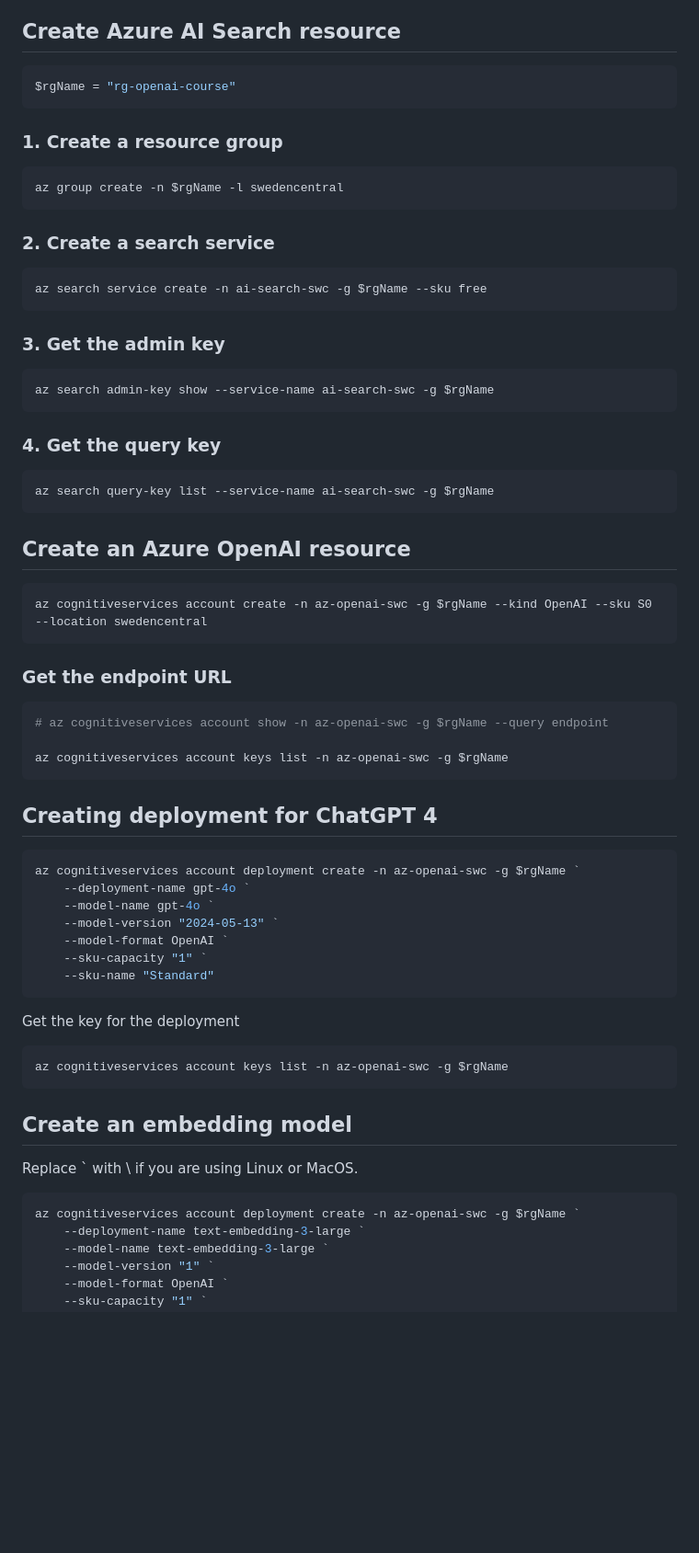
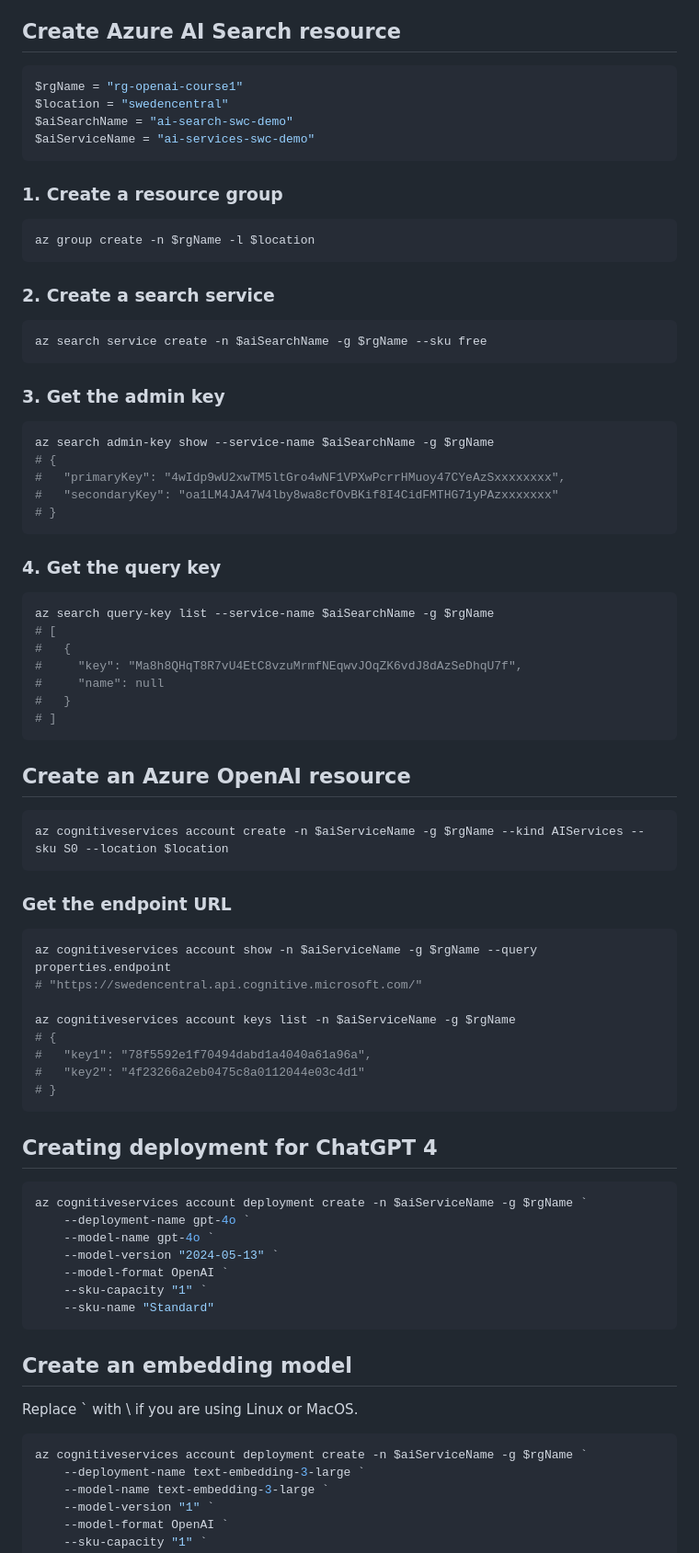
Before and after one commit to HoussemDellai/ai-course, a Markdown page: 100-rag-intro/README.md, the part around one of its changes. Shown at 92% size. Rendered like a GitHub page; blank space fills up the shorter version.

````diff
--- a/100-rag-intro/README.md
+++ b/100-rag-intro/README.md
@@ -7,51 +7,69 @@ This repository contains the code and instructions to create a RAG (Retrieval Au
 ## Create Azure AI Search resource
 
 ```sh
-$rgName = "rg-openai-course"
+$rgName = "rg-openai-course1"
+$location = "swedencentral"
+$aiSearchName = "ai-search-swc-demo"
+$aiServiceName = "ai-services-swc-demo"
 ```
 
 ### 1. Create a resource group
 
 ```sh
-az group create -n $rgName -l swedencentral
+az group create -n $rgName -l $location
 ```
 
 ### 2. Create a search service
 
 ```sh
-az search service create -n ai-search-swc -g $rgName --sku free
+az search service create -n $aiSearchName -g $rgName --sku free
 ```
 
 ### 3. Get the admin key
 
 ```sh
-az search admin-key show --service-name ai-search-swc -g $rgName
+az search admin-key show --service-name $aiSearchName -g $rgName
+# {
+#   "primaryKey": "4wIdp9wU2xwTM5ltGro4wNF1VPXwPcrrHMuoy47CYeAzSxxxxxxxx",
+#   "secondaryKey": "oa1LM4JA47W4lby8wa8cfOvBKif8I4CidFMTHG71yPAzxxxxxxx"
+# }
 ```
 
 ### 4. Get the query key
 
 ```sh
-az search query-key list --service-name ai-search-swc -g $rgName
+az search query-key list --service-name $aiSearchName -g $rgName
+# [
+#   {
+#     "key": "Ma8h8QHqT8R7vU4EtC8vzuMrmfNEqwvJOqZK6vdJ8dAzSeDhqU7f",
+#     "name": null
+#   }
+# ]
 ```
 
 ## Create an Azure OpenAI resource
 
 ```sh
-az cognitiveservices account create -n az-openai-swc -g $rgName --kind OpenAI --sku S0 --location swedencentral
+az cognitiveservices account create -n $aiServiceName -g $rgName --kind AIServices --sku S0 --location $location
 ```
 
 ### Get the endpoint URL
 
 ```sh
-# az cognitiveservices account show -n az-openai-swc -g $rgName --query endpoint
+az cognitiveservices account show -n $aiServiceName -g $rgName --query properties.endpoint
+# "https://swedencentral.api.cognitive.microsoft.com/"
 
-az cognitiveservices account keys list -n az-openai-swc -g $rgName
+az cognitiveservices account keys list -n $aiServiceName -g $rgName
+# {
+#   "key1": "78f5592e1f70494dabd1a4040a61a96a",
+#   "key2": "4f23266a2eb0475c8a0112044e03c4d1"
+# }
 ```
 
 ## Creating deployment for ChatGPT 4
 
 ```sh
-az cognitiveservices account deployment create -n az-openai-swc -g $rgName `
+az cognitiveservices account deployment create -n $aiServiceName -g $rgName `
     --deployment-name gpt-4o `
     --model-name gpt-4o `
     --model-version "2024-05-13" `
@@ -60,18 +78,12 @@ az cognitiveservices account deployment create -n az-openai-swc -g $rgName `
     --sku-name "Standard"
 ```
 
-Get the key for the deployment
-
-```sh
-az cognitiveservices account keys list -n az-openai-swc -g $rgName
-```
-
 ## Create an embedding model
 
 Replace ` with \ if you are using Linux or MacOS.
 
 ```sh
-az cognitiveservices account deployment create -n az-openai-swc -g $rgName `
+az cognitiveservices account deployment create -n $aiServiceName -g $rgName `
     --deployment-name text-embedding-3-large `
     --model-name text-embedding-3-large `
     --model-version "1" `
````
Also changed, not shown: other parts of 100-rag-intro/README.md (+6 -1 lines), 100-rag-intro/images/resources.png (added).
